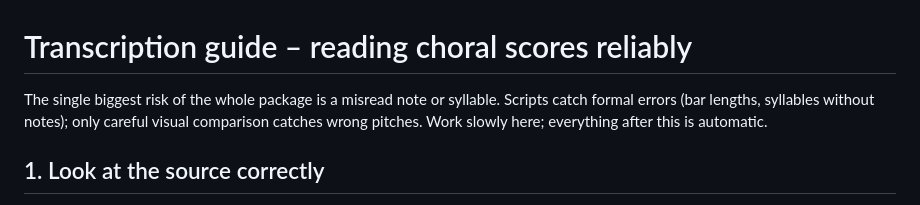
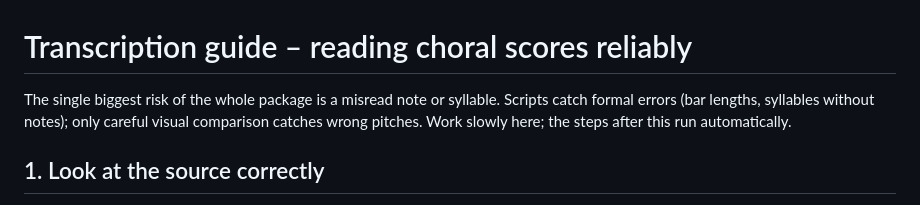
Before and after one commit to vbth/choir-practice, a Markdown page: choir-practice/references/transcription-guide.md, the part around the change. GitHub-like rendering.

```diff
--- a/choir-practice/references/transcription-guide.md
+++ b/choir-practice/references/transcription-guide.md
@@ -1,6 +1,6 @@
 # Transcription guide – reading choral scores reliably
 
-The single biggest risk of the whole package is a misread note or syllable. Scripts catch formal errors (bar lengths, syllables without notes); only careful visual comparison catches wrong pitches. Work slowly here; everything after this is automatic.
+The single biggest risk of the whole package is a misread note or syllable. Scripts catch formal errors (bar lengths, syllables without notes); only careful visual comparison catches wrong pitches. Work slowly here; the steps after this run automatically.
 
 ## 1. Look at the source correctly
 - Use `scan_tools.py crops` per system and segment (zoom 2.6–4). Dense chords: add `--guides` (lines/spaces labelled with sounding pitch names) and zoom further on single bars.
```
Also changed, not shown: README.md (+2 -2 lines), choir-practice/README.md (+2 -2 lines).
